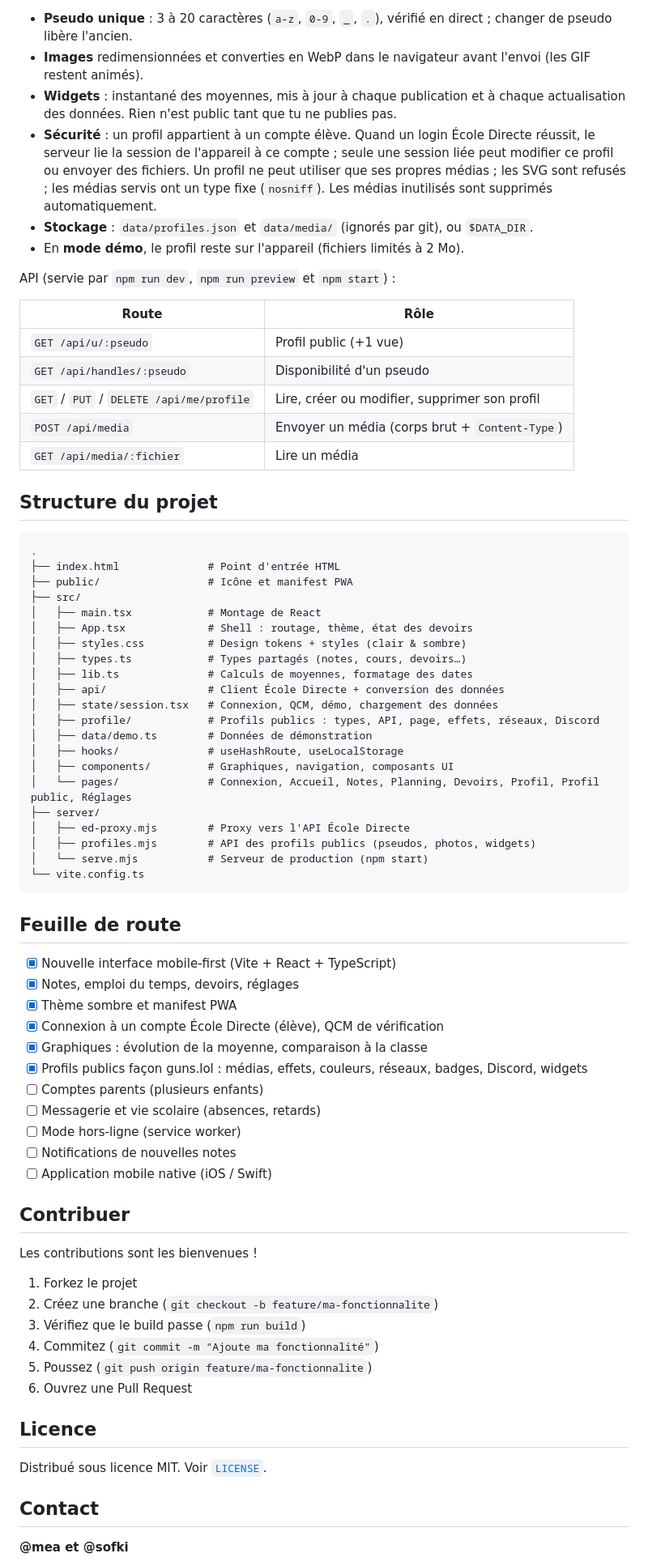
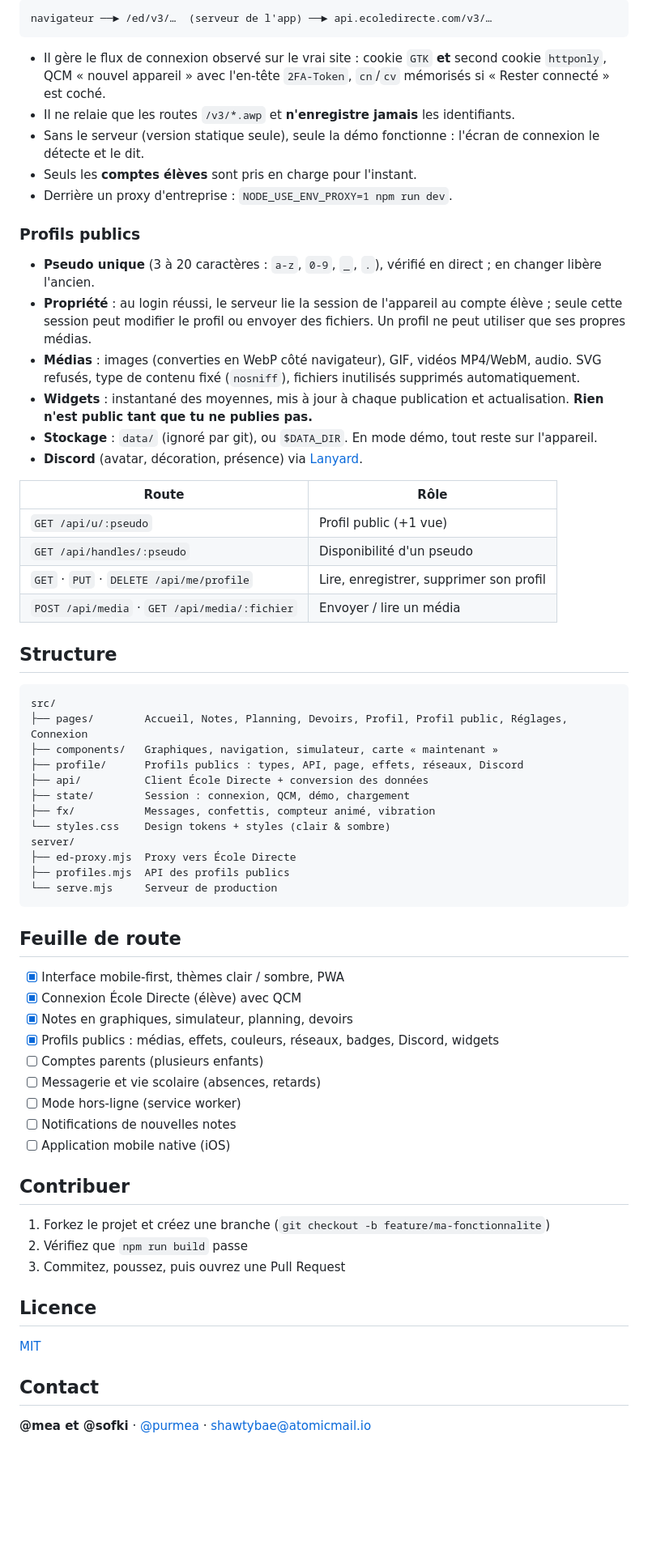
Before and after one commit to purmea/ecoledirecteoption, a Markdown page: README.md, the part around one of its changes. Shown at 81% size. Drawn GitHub-style; blank space fills up the shorter version.

````diff
--- a/README.md
+++ b/README.md
@@ -154,82 +87,74 @@ de page, police arrondie (Quicksand, embarquée).
 
-- **Pseudo unique** : 3 à 20 caractères (`a-z`, `0-9`, `_`, `.`), vérifié en direct ; changer de pseudo
-  libère l'ancien.
-- **Images** redimensionnées et converties en WebP dans le navigateur avant l'envoi (les GIF restent animés).
-- **Widgets** : instantané des moyennes, mis à jour à chaque publication et à chaque actualisation des
-  données. Rien n'est public tant que tu ne publies pas.
-- **Sécurité** : un profil appartient à un compte élève. Quand un login École Directe réussit, le serveur
-  lie la session de l'appareil à ce compte ; seule une session liée peut modifier ce profil ou envoyer des
-  fichiers. Un profil ne peut utiliser que ses propres médias ; les SVG sont refusés ; les médias servis
-  ont un type fixe (`nosniff`). Les médias inutilisés sont supprimés automatiquement.
-- **Stockage** : `data/profiles.json` et `data/media/` (ignorés par git), ou `$DATA_DIR`.
-- En **mode démo**, le profil reste sur l'appareil (fichiers limités à 2 Mo).
+```
+navigateur ──► /ed/v3/…  (serveur de l'app) ──► api.ecoledirecte.com/v3/…
+```
 
-API (servie par `npm run dev`, `npm run preview` et `npm start`) :
+- Il gère le flux de connexion observé sur le vrai site : cookie `GTK` **et** second cookie `httponly`, QCM
+  « nouvel appareil » avec l'en-tête `2FA-Token`, `cn`/`cv` mémorisés si « Rester connecté » est coché.
+- Il ne relaie que les routes `/v3/*.awp` et **n'enregistre jamais** les identifiants.
+- Sans le serveur (version statique seule), seule la démo fonctionne : l'écran de connexion le détecte et le dit.
+- Seuls les **comptes élèves** sont pris en charge pour l'instant.
+- Derrière un proxy d'entreprise : `NODE_USE_ENV_PROXY=1 npm run dev`.
+
+### Profils publics
+
+- **Pseudo unique** (3 à 20 caractères : `a-z`, `0-9`, `_`, `.`), vérifié en direct ; en changer libère l'ancien.
+- **Propriété** : au login réussi, le serveur lie la session de l'appareil au compte élève ; seule cette session
+  peut modifier le profil ou envoyer des fichiers. Un profil ne peut utiliser que ses propres médias.
+- **Médias** : images (converties en WebP côté navigateur), GIF, vidéos MP4/WebM, audio. SVG refusés, type de
+  contenu fixé (`nosniff`), fichiers inutilisés supprimés automatiquement.
+- **Widgets** : instantané des moyennes, mis à jour à chaque publication et actualisation. **Rien n'est public
+  tant que tu ne publies pas.**
+- **Stockage** : `data/` (ignoré par git), ou `$DATA_DIR`. En mode démo, tout reste sur l'appareil.
+- **Discord** (avatar, décoration, présence) via [Lanyard](https://github.com/Phineas/lanyard).
 
 | Route | Rôle |
 | --- | --- |
 | `GET /api/u/:pseudo` | Profil public (+1 vue) |
 | `GET /api/handles/:pseudo` | Disponibilité d'un pseudo |
-| `GET` / `PUT` / `DELETE /api/me/profile` | Lire, créer ou modifier, supprimer son profil |
-| `POST /api/media` | Envoyer un média (corps brut + `Content-Type`) |
-| `GET /api/media/:fichier` | Lire un média |
+| `GET` · `PUT` · `DELETE /api/me/profile` | Lire, enregistrer, supprimer son profil |
+| `POST /api/media` · `GET /api/media/:fichier` | Envoyer / lire un média |
 
-## Structure du projet
+## Structure
 
 ```
-.
-├── index.html              # Point d'entrée HTML
-├── public/                 # Icône et manifest PWA
-├── src/
-│   ├── main.tsx            # Montage de React
-│   ├── App.tsx             # Shell : routage, thème, état des devoirs
-│   ├── styles.css          # Design tokens + styles (clair & sombre)
-│   ├── types.ts            # Types partagés (notes, cours, devoirs…)
-│   ├── lib.ts              # Calculs de moyennes, formatage des dates
-│   ├── api/                # Client École Directe + conversion des données
-│   ├── state/session.tsx   # Connexion, QCM, démo, chargement des données
-│   ├── profile/            # Profils publics : types, API, page, effets, réseaux, Discord
-│   ├── data/demo.ts        # Données de démonstration
-│   ├── hooks/              # useHashRoute, useLocalStorage
-│   ├── components/         # Graphiques, navigation, composants UI
-│   └── pages/              # Connexion, Accueil, Notes, Planning, Devoirs, Profil, Profil public, Réglages
-├── server/
-│   ├── ed-proxy.mjs        # Proxy vers l'API École Directe
-│   ├── profiles.mjs        # API des profils publics (pseudos, photos, widgets)
-│   └── serve.mjs           # Serveur de production (npm start)
-└── vite.config.ts
+src/
+├── pages/        Accueil, Notes, Planning, Devoirs, Profil, Profil public, Réglages, Connexion
+├── components/   Graphiques, navigation, simulateur, carte « maintenant »
+├── profile/      Profils publics : types, API, page, effets, réseaux, Discord
+├── api/          Client École Directe + conversion des données
+├── state/        Session : connexion, QCM, démo, chargement
+├── fx/           Messages, confettis, compteur animé, vibration
+└── styles.css    Design tokens + styles (clair & sombre)
+server/
+├── ed-proxy.mjs  Proxy vers École Directe
+├── profiles.mjs  API des profils publics
+└── serve.mjs     Serveur de production
 ```
 
 ## Feuille de route
 
-- [x] Nouvelle interface mobile-first (Vite + React + TypeScript)
-- [x] Notes, emploi du temps, devoirs, réglages
-- [x] Thème sombre et manifest PWA
-- [x] Connexion à un compte École Directe (élève), QCM de vérification
-- [x] Graphiques : évolution de la moyenne, comparaison à la classe
-- [x] Profils publics façon guns.lol : médias, effets, couleurs, réseaux, badges, Discord, widgets
+- [x] Interface mobile-first, thèmes clair / sombre, PWA
+- [x] Connexion École Directe (élève) avec QCM
+- [x] Notes en graphiques, simulateur, planning, devoirs
+- [x] Profils publics : médias, effets, couleurs, réseaux, badges, Discord, widgets
 - [ ] Comptes parents (plusieurs enfants)
 - [ ] Messagerie et vie scolaire (absences, retards)
 - [ ] Mode hors-ligne (service worker)
 - [ ] Notifications de nouvelles notes
-- [ ] Application mobile native (iOS / Swift)
+- [ ] Application mobile native (iOS)
 
 ## Contribuer
 
-Les contributions sont les bienvenues !
-
-1. Forkez le projet
-2. Créez une branche (`git checkout -b feature/ma-fonctionnalite`)
-3. Vérifiez que le build passe (`npm run build`)
-4. Commitez (`git commit -m "Ajoute ma fonctionnalité"`)
-5. Poussez (`git push origin feature/ma-fonctionnalite`)
-6. Ouvrez une Pull Request
+1. Forkez le projet et créez une branche (`git checkout -b feature/ma-fonctionnalite`)
+2. Vérifiez que `npm run build` passe
+3. Commitez, poussez, puis ouvrez une Pull Request
 
 ## Licence
 
-Distribué sous licence MIT. Voir [`LICENSE`](LICENSE).
+[MIT](LICENSE)
 
 ## Contact
 
-**@mea et @sofki**
+**@mea et @sofki** · [@purmea](https://github.com/purmea) · [shawtybae@atomicmail.io](mailto:shawtybae@atomicmail.io)
 
````
Also changed, not shown: other parts of README.md (+41 -114 lines), docs/apercu.png (added).
